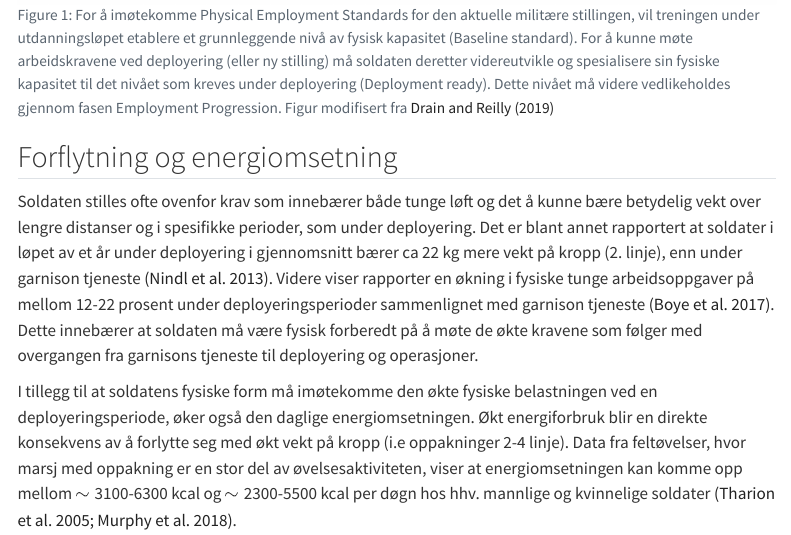
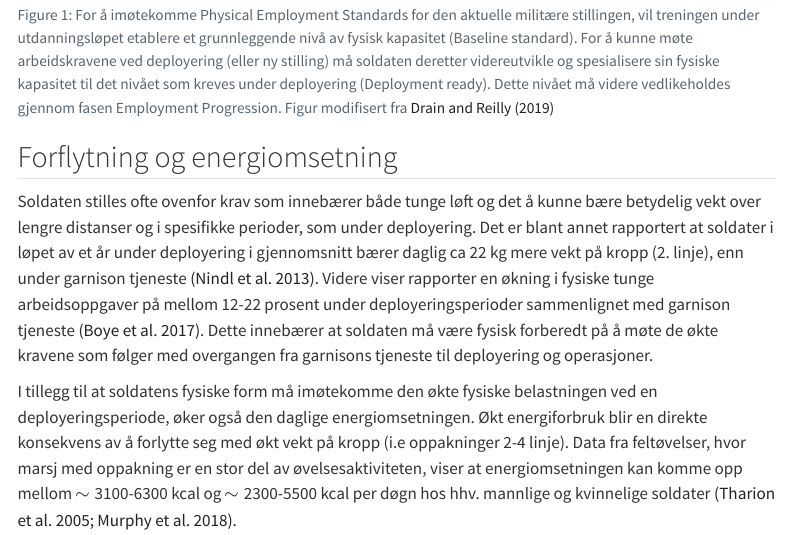
Before and after one commit to sjurjo/mit-load, a Quarto document (01-intro.qmd): the page in a window 1100 px wide, from 900 px down. Rendered offline with R 4.5, knitr and Pandoc in place of Quarto, with nearby package versions; menus at the side of the page are left out.

Commit message:
update text

```diff
--- a/01-intro.qmd
+++ b/01-intro.qmd
@@ -36,7 +36,7 @@ my_plot_ggplot
 
 ## Forflytning og energiomsetning
 
-Soldaten stilles ofte ovenfor krav som innebærer både tunge løft og det å kunne bære betydelig vekt over lengre distanser og i spesifikke perioder, som under deployering. Det er blant annet rapportert at soldater i løpet av et år under deployering i gjennomsnitt bærer ca 22 kg mere vekt på kropp (2. linje), enn under garnison tjeneste [@nindl_2013]. Videre viser rapporter en økning i fysiske tunge arbeidsoppgaver på mellom 12-22 prosent under deployeringsperioder sammenlignet med garnison tjeneste [@boye_2017]. Dette innebærer at soldaten må være fysisk forberedt på å møte de økte kravene som følger med overgangen fra garnisons tjeneste til deployering og operasjoner.
+Soldaten stilles ofte ovenfor krav som innebærer både tunge løft og det å kunne bære betydelig vekt over lengre distanser og i spesifikke perioder, som under deployering. Det er blant annet rapportert at soldater i løpet av et år under deployering i gjennomsnitt bærer daglig ca 22 kg mere vekt på kropp (2. linje), enn under garnison tjeneste [@nindl_2013]. Videre viser rapporter en økning i fysiske tunge arbeidsoppgaver på mellom 12-22 prosent under deployeringsperioder sammenlignet med garnison tjeneste [@boye_2017]. Dette innebærer at soldaten må være fysisk forberedt på å møte de økte kravene som følger med overgangen fra garnisons tjeneste til deployering og operasjoner.
 
 I tillegg til at soldatens fysiske form må imøtekomme den økte fysiske belastningen ved en deployeringsperiode, øker også den daglige energiomsetningen. Økt energiforbruk blir en direkte konsekvens av å forlytte seg med økt vekt på kropp (i.e oppakninger 2-4 linje). Data fra feltøvelser, hvor marsj med oppakning er en stor del av øvelsesaktiviteten, viser at energiomsetningen kan komme opp mellom $\sim$ 3100-6300 kcal og $\sim$ 2300-5500 kcal per døgn hos hhv. mannlige og kvinnelige soldater [@tharion_2005;@murphy_2018].
 
```
Also changed, not shown: 1 other file.
